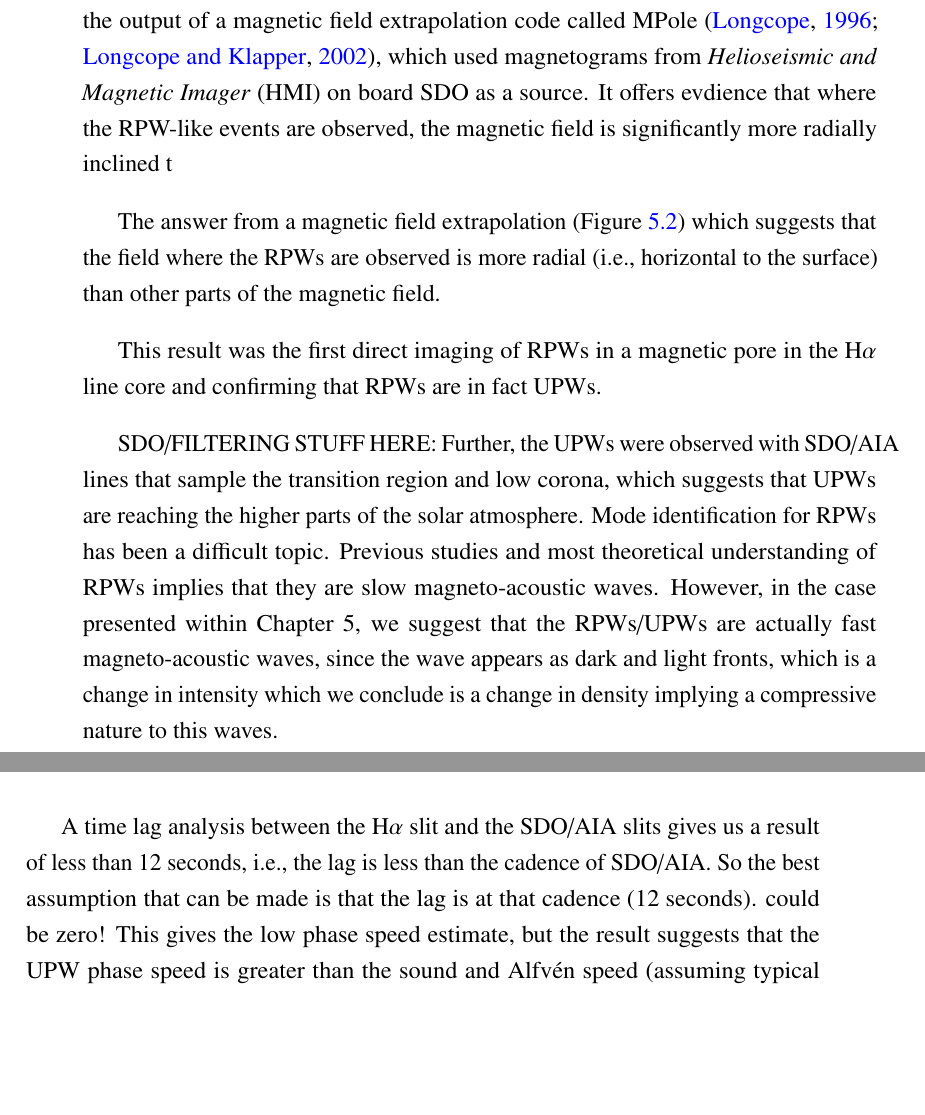
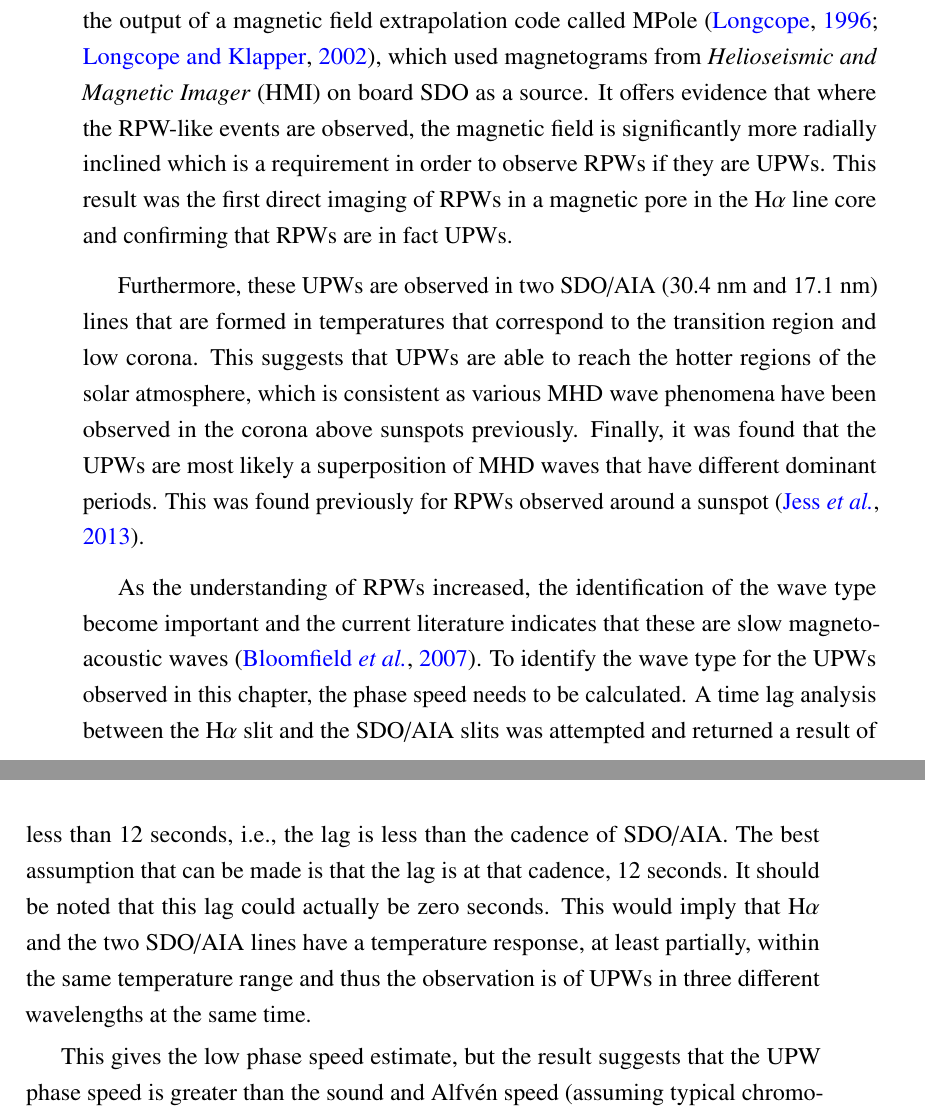
Before and after one commit to nabobalis/PhDThesis, a LaTeX thesis (thesis.tex, which reads Chapter6/chapter6.tex): two parts of pages 137 and 138 of 164, joined at a grey line, cut so that both start at the same text, the shorter picture padded with empty space. Compiled offline with pdfLaTeX.

```diff
--- a/Chapter6/chapter6.tex
+++ b/Chapter6/chapter6.tex
@@ -202,22 +202,23 @@
     It has been hypothesised that RPWs are an optical illusion caused by a delay in the appearance of MHD waves that travel along magnetic field lines and they have been termed Upwardly Propagating Waves (UPWs, \citealt{Bloomfiel2008}).
     If this was the case for the wave events observed here, understanding how the magnetic field behaviours around this magnetic pore is important.
 	Figure \ref{mag_field} shows the output of a magnetic field extrapolation code called MPole \citep{Longcope1996,Longcope2002}, which used magnetograms from \textit{Helioseismic and Magnetic Imager} (HMI) on board SDO as a source.
-	It offers evdience that where the RPW-like events are observed, the magnetic field is significantly more radially inclined t
+	It offers evidence that where the RPW-like events are observed, the magnetic field is significantly more radially inclined which is a requirement in order to observe RPWs if they are UPWs.
+	This result was the first direct imaging of RPWs in a magnetic pore in the H$\alpha$ line core and confirming that RPWs are in fact UPWs.
 
-The answer from a magnetic field extrapolation (Figure \ref{mag_field}) which suggests that the field where the RPWs are observed is more radial (i.e., horizontal to the surface) than other parts of the magnetic field.
+	Furthermore, these UPWs are observed in two SDO/AIA (30.4 nm and 17.1 nm) lines that are formed in temperatures that correspond to the transition region and low corona.
+	This suggests that UPWs are able to reach the hotter regions of the solar atmosphere, which is consistent as various MHD wave phenomena have been observed in the corona above sunspots previously.
+	Finally, it was found that the UPWs are most likely a superposition of MHD waves that have different dominant periods.
+	This was found previously for RPWs observed around a sunspot \citep{Jess2013}.
+
+	As the understanding of RPWs increased, the identification of the wave type become important and the current literature indicates that these are slow magneto-acoustic waves \citep{Bloomfiel2008}.
+	To identify the wave type for the UPWs observed in this chapter, the phase speed needs to be calculated.
+	A time lag analysis between the H$\alpha$ slit and the SDO/AIA slits was attempted and returned a result of less than 12 seconds, i.e., the lag is less than the cadence of SDO/AIA.
+	The best assumption that can be made is that the lag is at that cadence, 12 seconds.
+	It should be noted that this lag could actually be zero seconds.
+	This would imply that H$\alpha$ and the two SDO/AIA lines have a temperature response, at least partially, within the same temperature range and thus the observation is of UPWs in three different wavelengths at the same time.
 
 
-    This result was the first direct imaging of RPWs in a magnetic pore in the H$\alpha$ line core and confirming that RPWs are in fact UPWs.
 
-
-    SDO/FILTERING STUFF HERE:
-    Further, the UPWs were observed with SDO/AIA lines that sample the transition region and low corona, which suggests that UPWs are reaching the higher parts of the solar atmosphere.
-    Mode identification for RPWs has been a difficult topic.
-    Previous studies and most theoretical understanding of RPWs implies that they are slow magneto-acoustic waves.
-    However, in the case presented within Chapter 5, we suggest that the RPWs/UPWs are actually fast magneto-acoustic waves, since the wave appears as dark and light fronts, which is a change in intensity which we conclude is a change in density implying a compressive nature to this waves.
-
-    A time lag analysis between the H$\alpha$ slit and the SDO/AIA slits gives us a result of less than 12 seconds, i.e., the lag is less than the cadence of SDO/AIA.
-    So the best assumption that can be made is that the lag is at that cadence (12 seconds). could be zero!
     This gives the low phase speed estimate, but the result suggests that the UPW phase speed is greater than the sound and Alfv\'en speed (assuming typical chromospheric physical values) which means it is a fast wave.
     However, this is the first report that of a RPW/UPW as a fast mode.
     With the wave mode identified, the next was the calculation of the energy of the observed waves.
```
Also changed, not shown: Chapter6/chapter6.tex (4 more changed lines).
